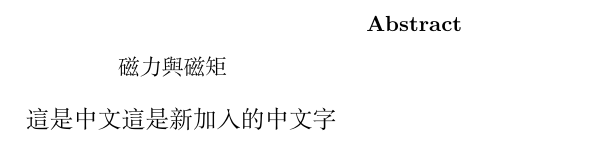
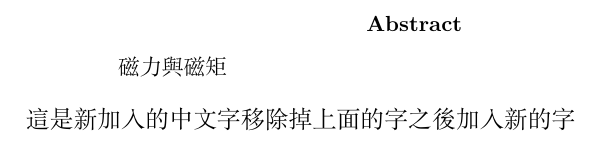
Before and after one commit to YiChiaosu/Magnetic-Torque-Magnetic-Force, a LaTeX paper (pre-lab.tex): part of the page, cut so that both start at the same text. Compiled offline with XeLaTeX.

Commit message:
移除掉上面的字
改成下面的字

```diff
--- a/pre-lab.tex
+++ b/pre-lab.tex
@@ -6,5 +6,6 @@
 \begin{abstract}
 磁力與磁矩
 \end{abstract}
-這是中文 這是新加入的中文字
+ 這是新加入的中文字
+移除掉上面的字之後加入新的字
 \end{document}
```
Also changed, not shown: pre-lab.pdf, 1 other file.
